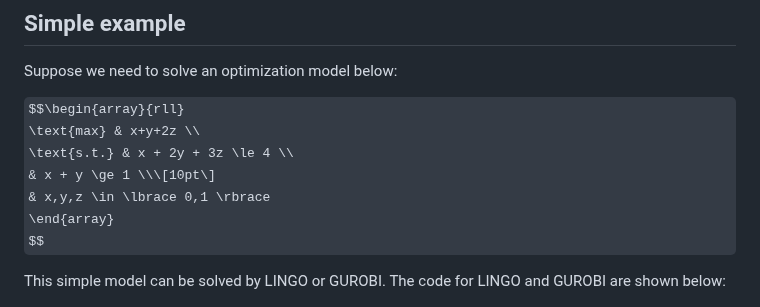
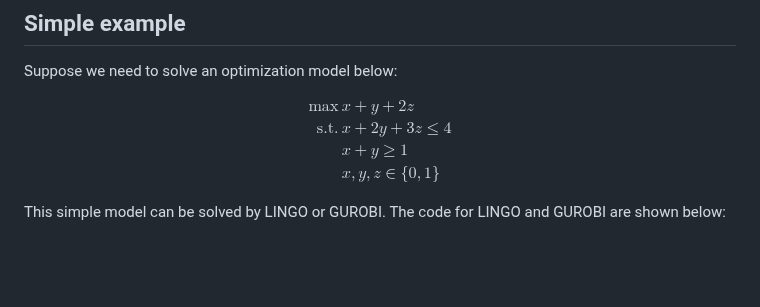
Before and after one commit to JohnTranNTUT/Gurobi_tutorial, a Markdown page: README.md, the part around the change. Drawn GitHub-style; some formulas as TeX source; blank space fills up the shorter version.

Commit message:
GUROBI vs LINGO

```diff
--- a/README.md
+++ b/README.md
@@ -36,7 +36,7 @@ Suppose we need to solve an optimization model below:
 $$\begin{array}{rll}
  \text{max} & x+y+2z \\
  \text{s.t.} & x + 2y + 3z \le 4 \\
- & x + y \ge 1 \\\[10pt\]
+ & x + y \ge 1 \\
  & x,y,z \in \lbrace 0,1 \rbrace
 \end{array}
 $$
```
